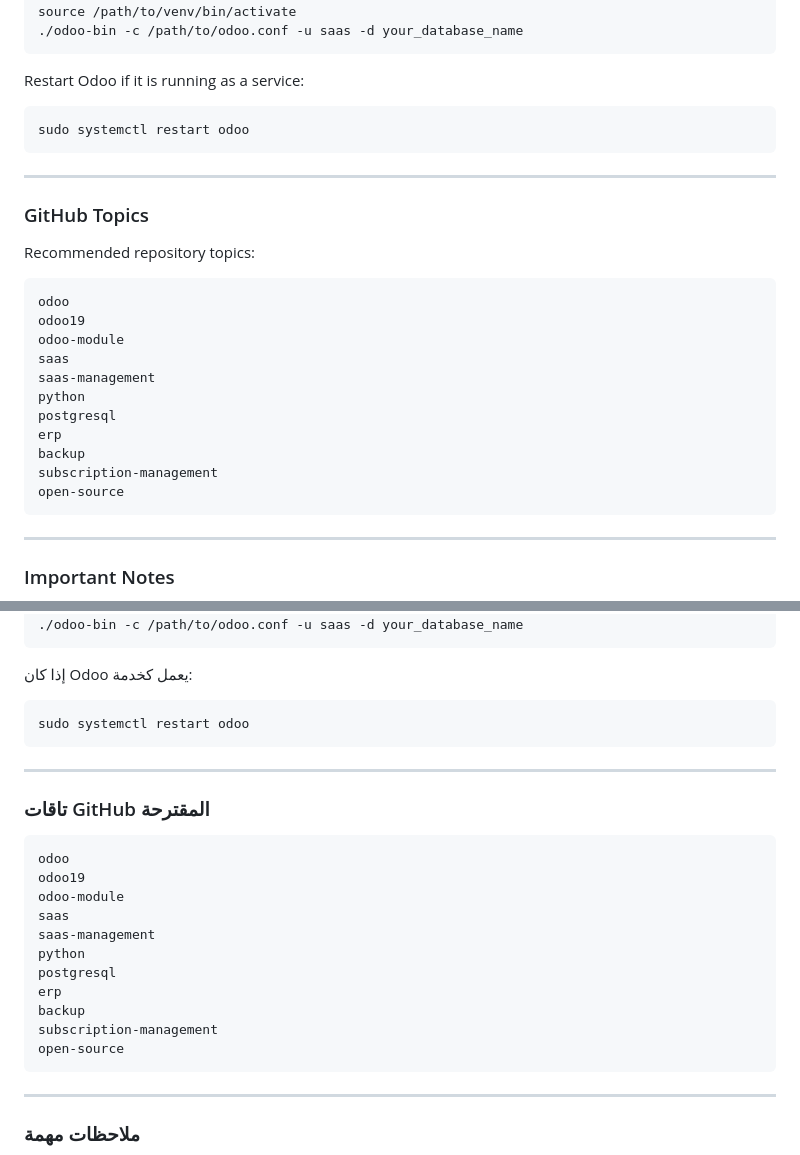
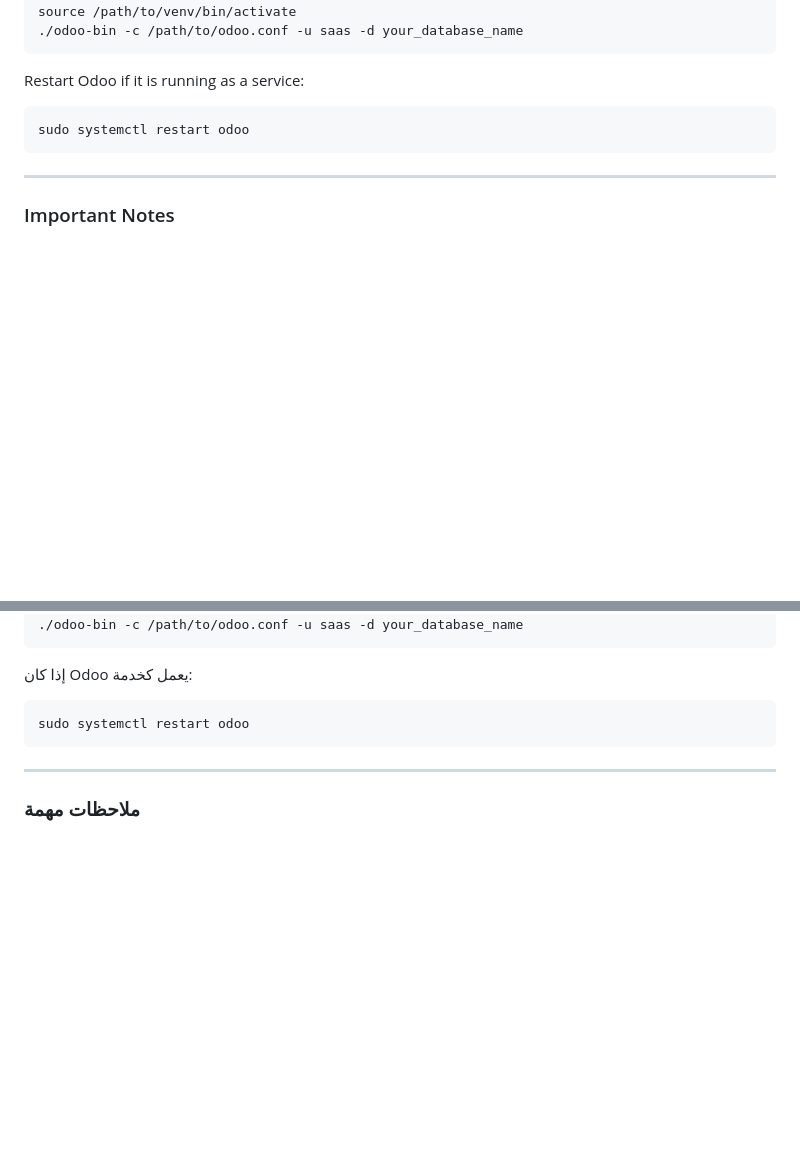
Before and after one commit to HMA202/odoo-saas, a Markdown page: README.md, 2 parts joined by grey strips. GitHub-like rendering; blank space fills up the shorter version.

````diff
--- a/README.md
+++ b/README.md
@@ -315,26 +315,6 @@ sudo systemctl restart odoo
 
 ---
 
-### GitHub Topics
-
-Recommended repository topics:
-
-```text
-odoo
-odoo19
-odoo-module
-saas
-saas-management
-python
-postgresql
-erp
-backup
-subscription-management
-open-source
-```
-
----
-
 ### Important Notes
 
 - Do not push this module inside the official Odoo source repository.
@@ -641,24 +621,6 @@ sudo systemctl restart odoo
 
 ---
 
-### تاقات GitHub المقترحة
-
-```text
-odoo
-odoo19
-odoo-module
-saas
-saas-management
-python
-postgresql
-erp
-backup
-subscription-management
-open-source
-```
-
----
-
 ### ملاحظات مهمة
 
 - لا ترفع الموديول داخل سورس Odoo الرسمي.
````
